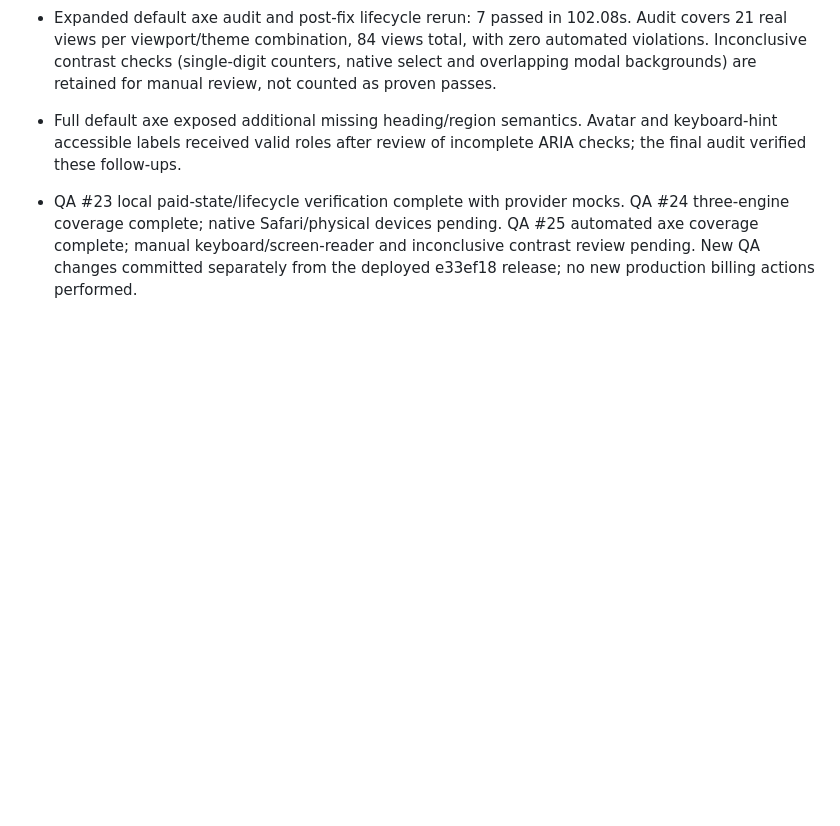
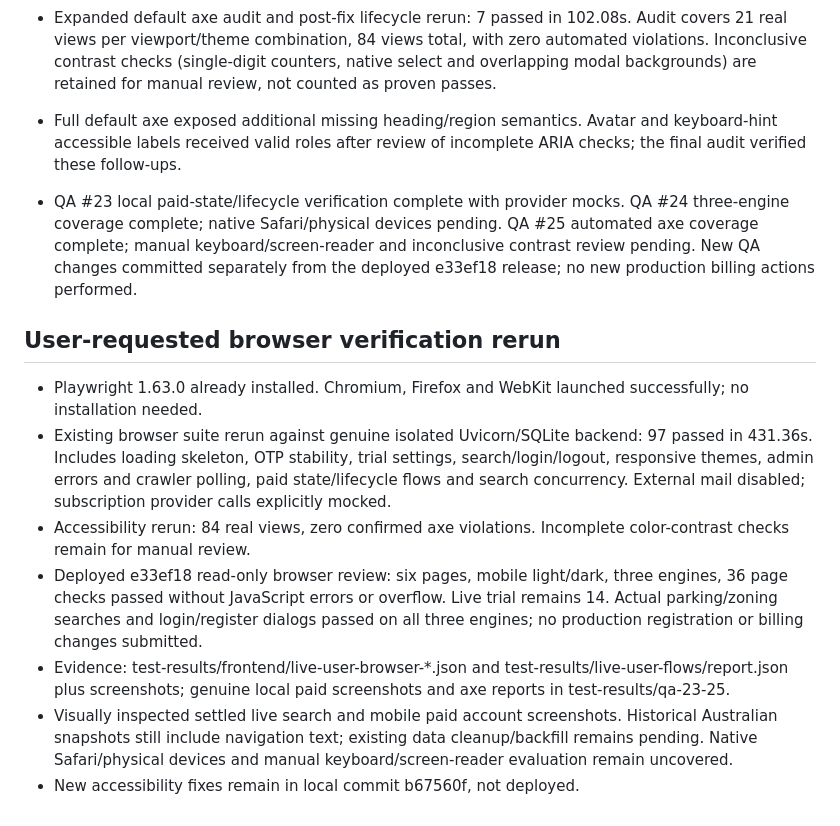
Before and after one commit to Huzaifah-Analyst/jurismon-client, a Markdown page: docs/ai/implementation-priority.md, the part around the change. GitHub-like rendering; blank space fills up the shorter version.

Commit message:
docs: record live and authenticated browser verification

```diff
--- a/docs/ai/implementation-priority.md
+++ b/docs/ai/implementation-priority.md
@@ -491,3 +491,28 @@ Validation:
   QA #25 automated axe coverage complete; manual keyboard/screen-reader and
   inconclusive contrast review pending. New QA changes committed separately from
   the deployed e33ef18 release; no new production billing actions performed.
+
+## User-requested browser verification rerun
+
+- Playwright 1.63.0 already installed. Chromium, Firefox and WebKit launched
+  successfully; no installation needed.
+- Existing browser suite rerun against genuine isolated Uvicorn/SQLite backend:
+  97 passed in 431.36s. Includes loading skeleton, OTP stability, trial settings,
+  search/login/logout, responsive themes, admin errors and crawler polling,
+  paid state/lifecycle flows and search concurrency. External mail disabled;
+  subscription provider calls explicitly mocked.
+- Accessibility rerun: 84 real views, zero confirmed axe violations.
+  Incomplete color-contrast checks remain for manual review.
+- Deployed e33ef18 read-only browser review: six pages, mobile light/dark,
+  three engines, 36 page checks passed without JavaScript errors or overflow.
+  Live trial remains 14. Actual parking/zoning searches and login/register
+  dialogs passed on all three engines; no production registration or billing
+  changes submitted.
+- Evidence: test-results/frontend/live-user-browser-*.json and
+  test-results/live-user-flows/report.json plus screenshots; genuine local
+  paid screenshots and axe reports in test-results/qa-23-25.
+- Visually inspected settled live search and mobile paid account screenshots.
+  Historical Australian snapshots still include navigation text; existing
+  data cleanup/backfill remains pending. Native Safari/physical devices and
+  manual keyboard/screen-reader evaluation remain uncovered.
+- New accessibility fixes remain in local commit b67560f, not deployed.
```
